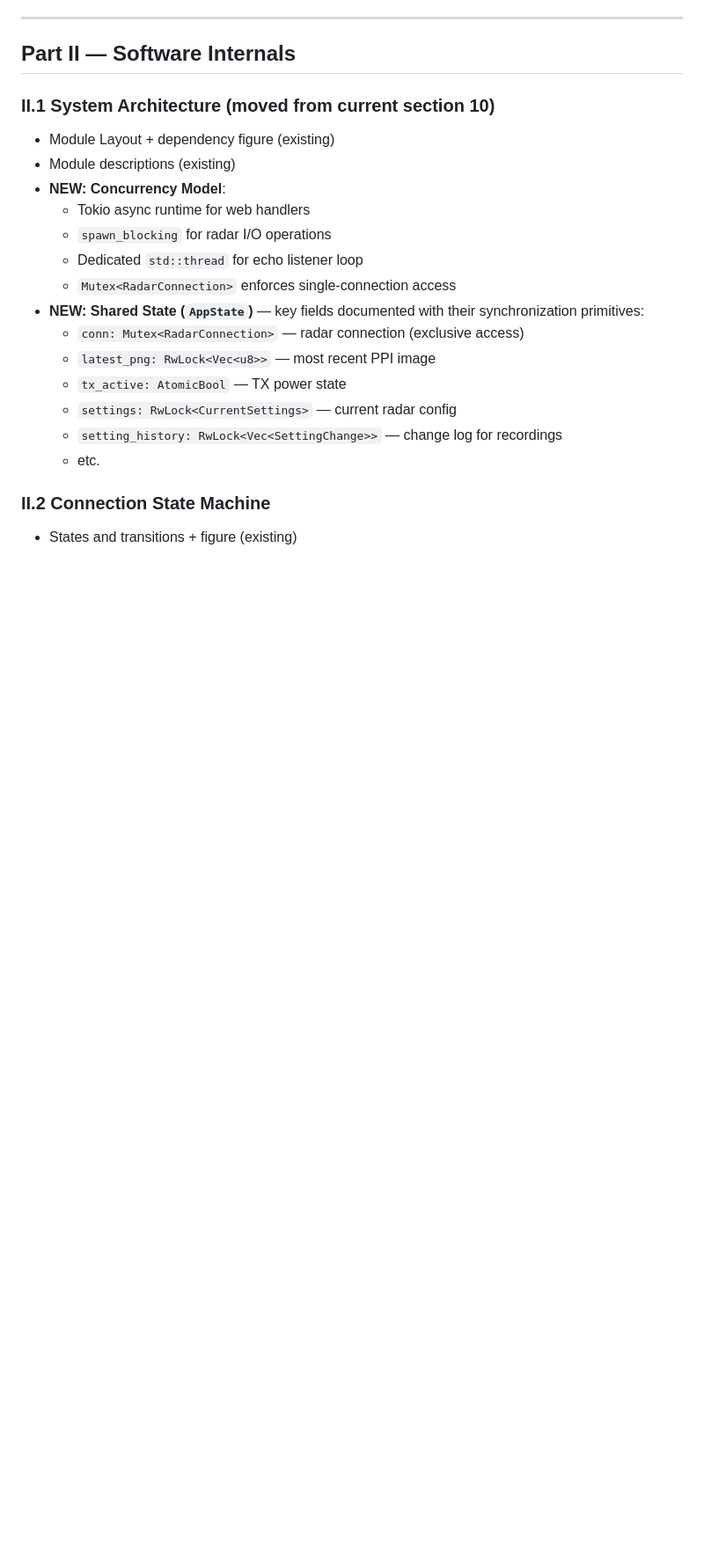
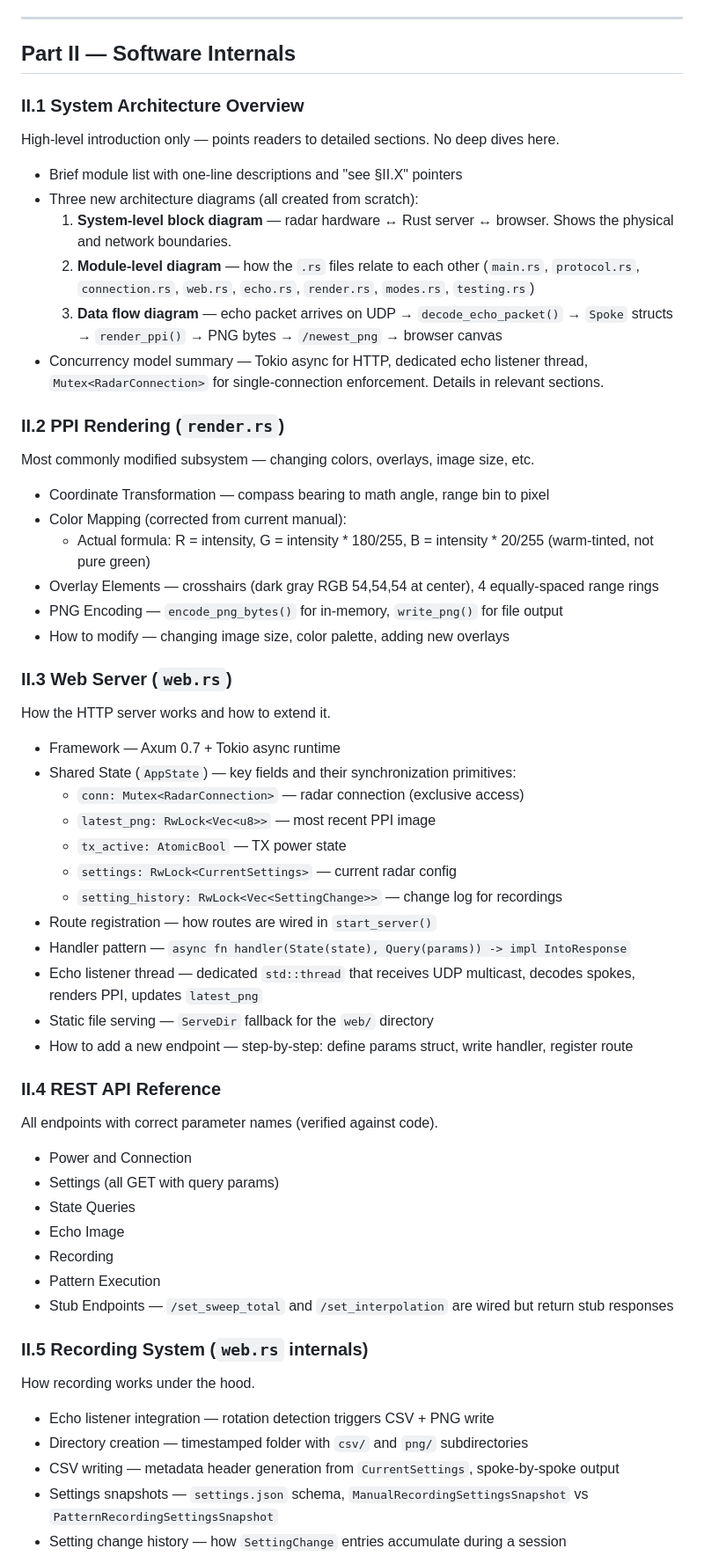
Before and after one commit to j-vaught/Furuno_Radar_Gen3_Rust_Web, a Markdown page: docs/plan.md, the part around one of its changes. Shown at 88% size. GitHub-like rendering; blank space fills up the shorter version.

```diff
--- a/docs/plan.md
+++ b/docs/plan.md
@@ -64,21 +64,54 @@ Two audiences:
 
 ## Part II — Software Internals
 
-### II.1 System Architecture (moved from current section 10)
-- Module Layout + dependency figure (existing)
-- Module descriptions (existing)
-- **NEW: Concurrency Model**:
-  - Tokio async runtime for web handlers
-  - `spawn_blocking` for radar I/O operations
-  - Dedicated `std::thread` for echo listener loop
-  - `Mutex<RadarConnection>` enforces single-connection access
-- **NEW: Shared State (`AppState`)** — key fields documented with their synchronization primitives:
+### II.1 System Architecture Overview
+High-level introduction only — points readers to detailed sections. No deep dives here.
+- Brief module list with one-line descriptions and "see §II.X" pointers
+- Three new architecture diagrams (all created from scratch):
+  1. **System-level block diagram** — radar hardware ↔ Rust server ↔ browser. Shows the physical and network boundaries.
+  2. **Module-level diagram** — how the `.rs` files relate to each other (`main.rs`, `protocol.rs`, `connection.rs`, `web.rs`, `echo.rs`, `render.rs`, `modes.rs`, `testing.rs`)
+  3. **Data flow diagram** — echo packet arrives on UDP → `decode_echo_packet()` → `Spoke` structs → `render_ppi()` → PNG bytes → `/newest_png` → browser canvas
+- Concurrency model summary — Tokio async for HTTP, dedicated echo listener thread, `Mutex<RadarConnection>` for single-connection enforcement. Details in relevant sections.
+
+### II.2 PPI Rendering (`render.rs`)
+Most commonly modified subsystem — changing colors, overlays, image size, etc.
+- Coordinate Transformation — compass bearing to math angle, range bin to pixel
+- Color Mapping (corrected from current manual):
+  - Actual formula: R = intensity, G = intensity * 180/255, B = intensity * 20/255 (warm-tinted, not pure green)
+- Overlay Elements — crosshairs (dark gray RGB 54,54,54 at center), 4 equally-spaced range rings
+- PNG Encoding — `encode_png_bytes()` for in-memory, `write_png()` for file output
+- How to modify — changing image size, color palette, adding new overlays
+
+### II.3 Web Server (`web.rs`)
+How the HTTP server works and how to extend it.
+- Framework — Axum 0.7 + Tokio async runtime
+- Shared State (`AppState`) — key fields and their synchronization primitives:
   - `conn: Mutex<RadarConnection>` — radar connection (exclusive access)
   - `latest_png: RwLock<Vec<u8>>` — most recent PPI image
   - `tx_active: AtomicBool` — TX power state
   - `settings: RwLock<CurrentSettings>` — current radar config
   - `setting_history: RwLock<Vec<SettingChange>>` — change log for recordings
-  - etc.
+- Route registration — how routes are wired in `start_server()`
+- Handler pattern — `async fn handler(State(state), Query(params)) -> impl IntoResponse`
+- Echo listener thread — dedicated `std::thread` that receives UDP multicast, decodes spokes, renders PPI, updates `latest_png`
+- Static file serving — `ServeDir` fallback for the `web/` directory
+- How to add a new endpoint — step-by-step: define params struct, write handler, register route
 
-### II.2 Connection State Machine
-- States and transitions + figure (existing)
+### II.4 REST API Reference
+All endpoints with correct parameter names (verified against code).
+- Power and Connection
+- Settings (all GET with query params)
+- State Queries
+- Echo Image
+- Recording
+- Pattern Execution
+- Stub Endpoints — `/set_sweep_total` and `/set_interpolation` are wired but return stub responses
+
+### II.5 Recording System (`web.rs` internals)
+How recording works under the hood.
+- Echo listener integration — rotation detection triggers CSV + PNG write
+- Directory creation — timestamped folder with `csv/` and `png/` subdirectories
+- CSV writing — metadata header generation from `CurrentSettings`, spoke-by-spoke output
+- Settings snapshots — `settings.json` schema, `ManualRecordingSettingsSnapshot` vs `PatternRecordingSettingsSnapshot`
+- Setting change history — how `SettingChange` entries accumulate during a session
+
```
Also changed, not shown: other parts of docs/plan.md (+34 -49 lines).
